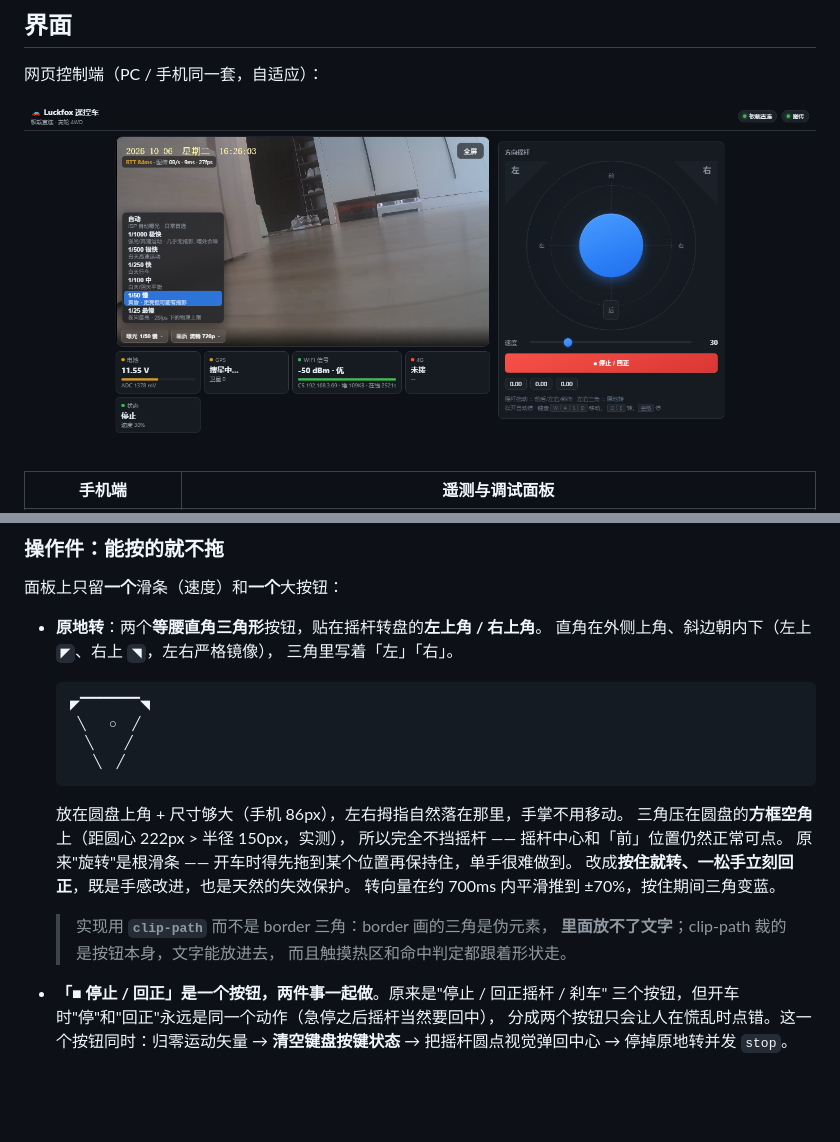
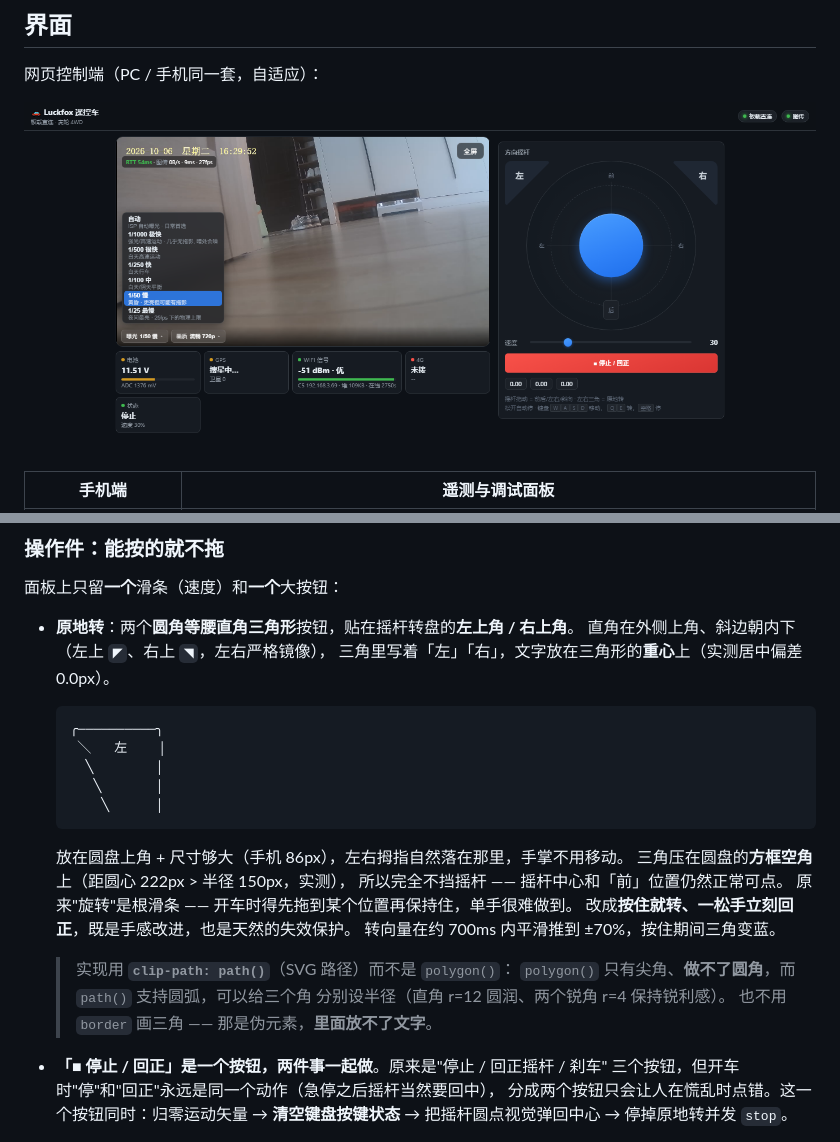
Before and after one commit to Driver-93/luckfox-rv1106-spi-tunnel, a Markdown page: README.md, 2 parts joined by grey strips. Rendered like a GitHub page; pictures changed too: docs/images/ui-desktop.png; blank space fills up the shorter version.

````diff
--- a/README.md
+++ b/README.md
@@ -95,15 +95,16 @@ docs/                   文档与截图
 
 面板上只留**一个**滑条（速度）和**一个**大按钮：
 
-* **原地转**：两个**等腰直角三角形**按钮，贴在摇杆转盘的**左上角 / 右上角**。
+* **原地转**：两个**圆角等腰直角三角形**按钮，贴在摇杆转盘的**左上角 / 右上角**。
   直角在外侧上角、斜边朝内下（左上 `◤`、右上 `◥`，左右严格镜像），
-  三角里写着「左」「右」。
+  三角里写着「左」「右」，文字放在三角形的**重心**上（实测居中偏差 0.0px）。
 
   ```
-  ◤▔▔▔▔▔▔◥
-   ╲   ○  ╱
-    ╲    ╱
-     ╲  ╱
+  ╭──────────╮
+   ╲   左    │
+    ╲        │
+     ╲       │
+      ╲      │
   ```
 
   放在圆盘上角 + 尺寸够大（手机 86px），左右拇指自然落在那里，手掌不用移动。
@@ -113,9 +114,10 @@ docs/                   文档与截图
   改成**按住就转、一松手立刻回正**，既是手感改进，也是天然的失效保护。
   转向量在约 700ms 内平滑推到 ±70%，按住期间三角变蓝。
 
-  > 实现用 **`clip-path`** 而不是 border 三角：border 画的三角是伪元素，
-  > **里面放不了文字**；clip-path 裁的是按钮本身，文字能放进去，
-  > 而且触摸热区和命中判定都跟着形状走。
+  > 实现用 **`clip-path: path()`**（SVG 路径）而不是 `polygon()`：
+  > `polygon()` 只有尖角、**做不了圆角**，而 `path()` 支持圆弧，可以给三个角
+  > 分别设半径（直角 r=12 圆润、两个锐角 r=4 保持锐利感）。
+  > 也不用 `border` 画三角 —— 那是伪元素，**里面放不了文字**。
 * **「■ 停止 / 回正」是一个按钮，两件事一起做**。原来是"停止 / 回正摇杆 / 刹车"
   三个按钮，但开车时"停"和"回正"永远是同一个动作（急停之后摇杆当然要回中），
   分成两个按钮只会让人在慌乱时点错。这一个按钮同时：归零运动矢量 →
````
Also changed, not shown: 1 other file.
